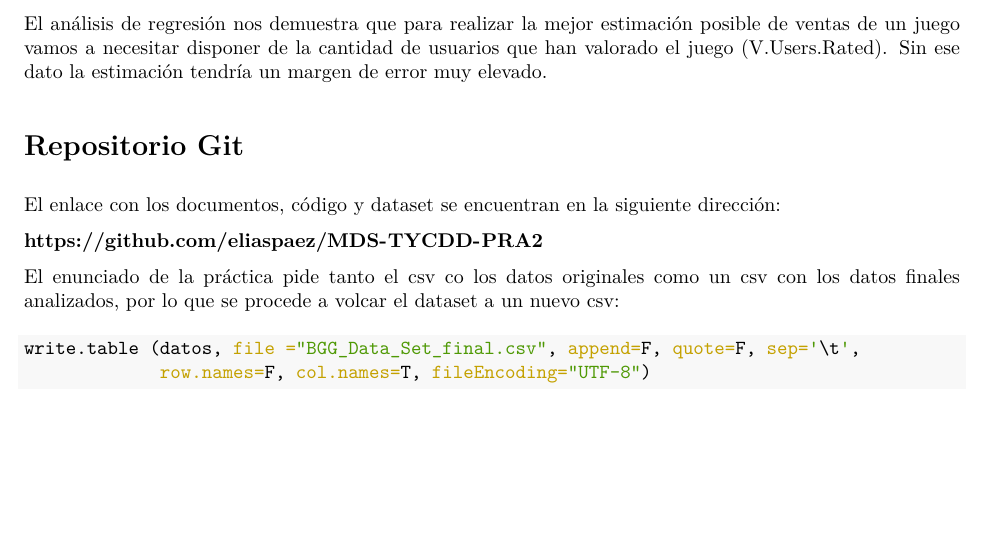
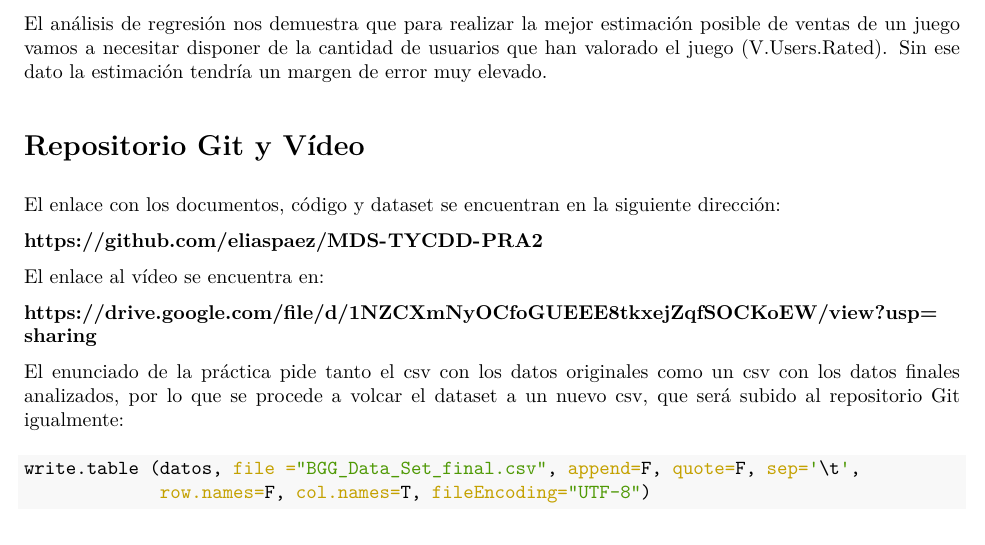
Before and after one commit to eliaspaez/MDS-TYCDD-PRA2, an R Markdown document (PRA2-TYCVD.Rmd): part of page 19 of 20, cut so that both start at the same text, the shorter picture padded with empty space. The pictures show the output file PRA2-TYCVD.pdf that the author committed with the source.

Commit message:
Add files via upload

````diff
--- a/PRA2-TYCVD.Rmd
+++ b/PRA2-TYCVD.Rmd
@@ -550,13 +549,17 @@ El análisis de regresión nos demuestra que para realizar la mejor estimación
 
 
 
-# Repositorio Git
+# Repositorio Git y Vídeo
 
 El enlace con los documentos, código y dataset se encuentran en la siguiente dirección:
 
 **https://github.com/eliaspaez/MDS-TYCDD-PRA2**
 
-El enunciado de la práctica pide tanto el csv co los datos originales como un csv con los datos finales analizados, por lo que se procede a volcar el dataset a un nuevo csv:
+El enlace al vídeo se encuentra en:
+
+**https://drive.google.com/file/d/1NZCXmNyOCfoGUEEE8tkxejZqfSOCKoEW/view?usp=sharing**
+
+El enunciado de la práctica pide tanto el csv con los datos originales como un csv con los datos finales analizados, por lo que se procede a volcar el dataset a un nuevo csv, que será subido al repositorio Git igualmente:
 ```{r}
 write.table (datos, file ="BGG_Data_Set_final.csv", append=F, quote=F, sep='\t',
              row.names=F, col.names=T, fileEncoding="UTF-8")
````
Also changed, not shown: PRA2-TYCVD.pdf, PRA2-TYCVD.Rmd (1 more changed lines).
